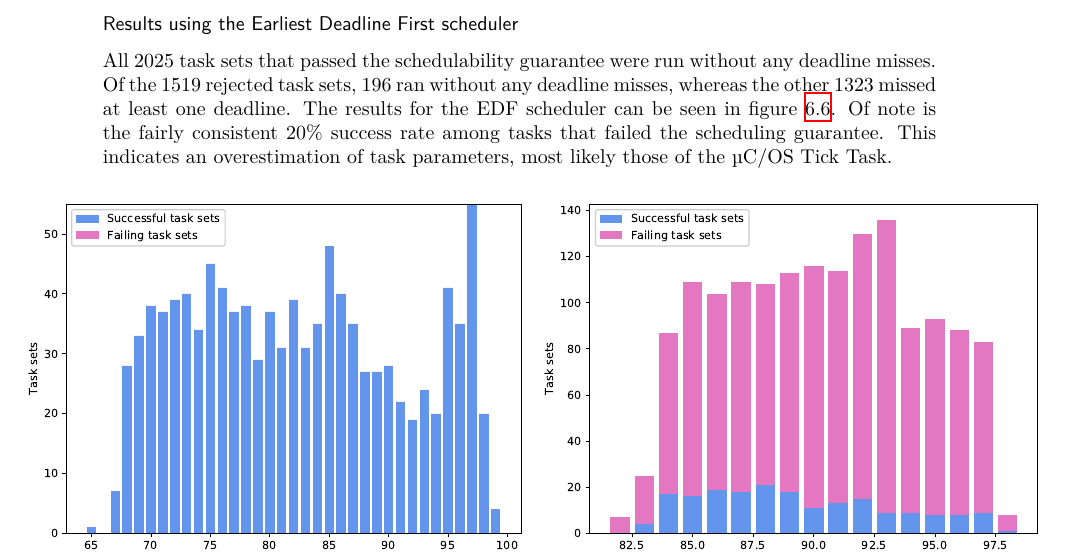
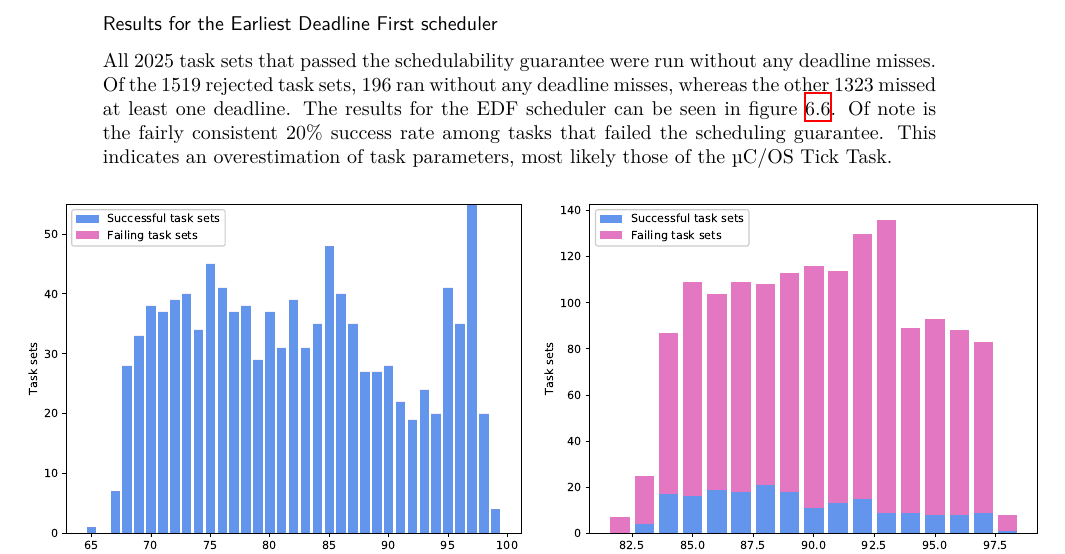
Before and after one commit to svkampen/mirror-thesis-tex, a LaTeX thesis (thesis.tex, which reads experiments.tex): part of page 33 of 38, cut so that both start at the same text. Compiled offline with XeLaTeX.

Commit message:
consistency

```diff
--- a/experiments.tex
+++ b/experiments.tex
@@ -133,7 +133,7 @@ Of the \totalsuccess{} task sets that passed the EDF schedulability guarantee, 1
 \end{figure}
 
 \newpage
-\subsubsection{Results using the Earliest Deadline First scheduler}
+\subsubsection{Results for the Earliest Deadline First scheduler}
 All \totalsuccess{} task sets that passed the schedulability guarantee were run without any deadline misses. Of the \totalfailure{} rejected task sets, \edffailurepassed{} ran without any deadline misses, whereas the other \edffailurefailed{} missed at least one deadline. The results for the EDF scheduler can be seen in figure~\ref{fig:edfresults}. Of note is the fairly consistent 20\% success rate among tasks that failed the scheduling guarantee. This indicates an overestimation of task parameters, most likely those of the \ucos Tick Task.
 
 \begin{figure}[htpb]
```
